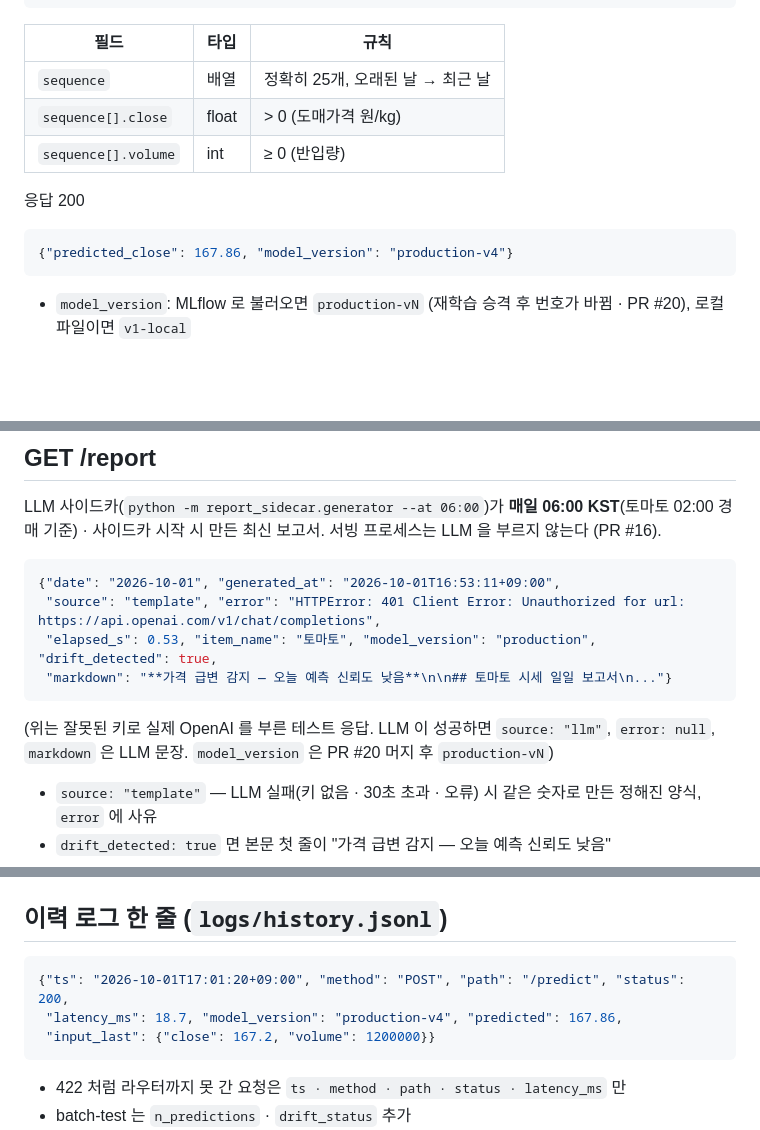
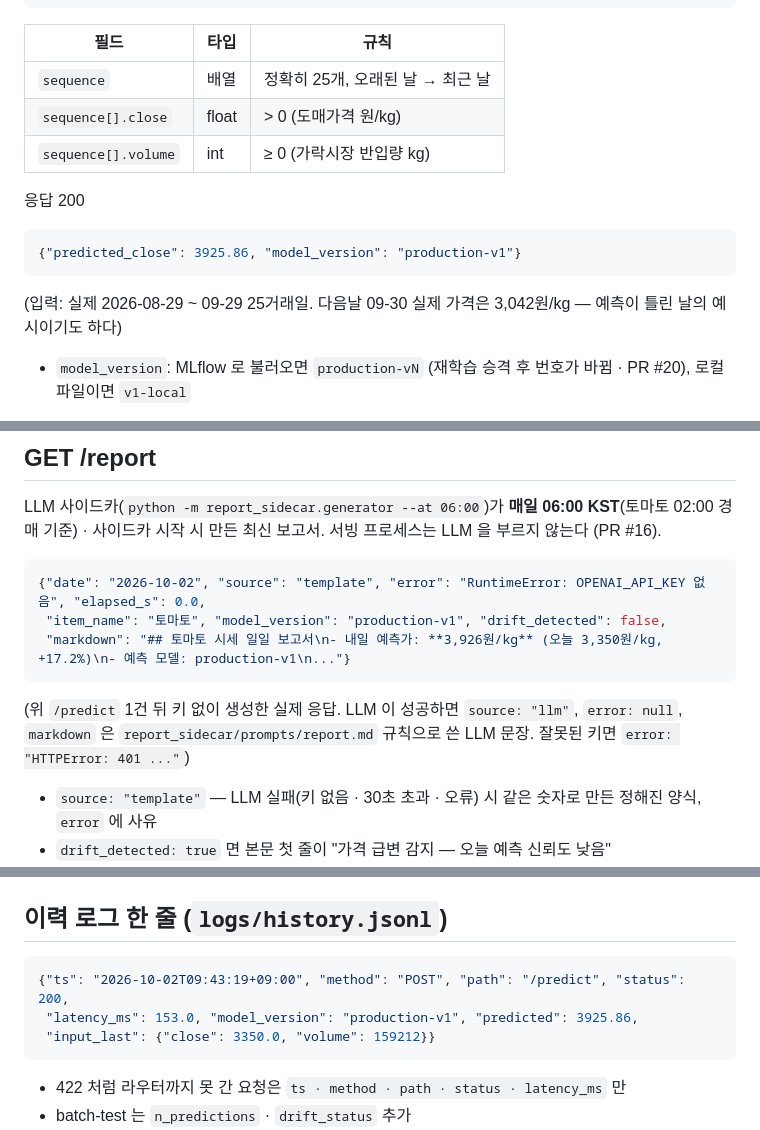
Before and after one commit to team-tomatics/agritics, a Markdown page: docs/API.md, 3 parts joined by grey strips. Rendered like a GitHub page; blank space fills up the shorter version.

Commit message:
📝 docs: API.md 예시를 토마토 Production 모델 실제 응답으로 (#56)

````diff
--- a/docs/API.md
+++ b/docs/API.md
@@ -35,12 +35,13 @@
 |---|---|---|
 | `sequence` | 배열 | 정확히 25개, 오래된 날 → 최근 날 |
 | `sequence[].close` | float | > 0 (도매가격 원/kg) |
-| `sequence[].volume` | int | ≥ 0 (반입량) |
+| `sequence[].volume` | int | ≥ 0 (가락시장 반입량 kg) |
 
 응답 200
 ```json
-{"predicted_close": 167.86, "model_version": "production-v4"}
+{"predicted_close": 3925.86, "model_version": "production-v1"}
 ```
+(입력: 실제 2026-08-29 ~ 09-29 25거래일. 다음날 09-30 실제 가격은 3,042원/kg — 예측이 틀린 날의 예시이기도 하다)
 - `model_version`: MLflow 로 불러오면 `production-vN` (재학습 승격 후 번호가 바뀜 · PR #20), 로컬 파일이면 `v1-local`
 
 에러 422 — 24개 · 26개 · 20개, `close = 0`, `volume = -1` 모두 실제 호출로 422 확인 (10/1, 응답 원문 · `input` 생략)
@@ -109,12 +110,11 @@ batch-test 는 `count` 에서 빠진다: `/predict` 2회 + batch-test 2회(그
 
 LLM 사이드카(`python -m report_sidecar.generator --at 06:00`)가 **매일 06:00 KST**(토마토 02:00 경매 기준) · 사이드카 시작 시 만든 최신 보고서. 서빙 프로세스는 LLM 을 부르지 않는다 (PR #16).
 ```json
-{"date": "2026-10-01", "generated_at": "2026-10-01T16:53:11+09:00",
- "source": "template", "error": "HTTPError: 401 Client Error: Unauthorized for url: https://api.openai.com/v1/chat/completions",
- "elapsed_s": 0.53, "item_name": "토마토", "model_version": "production", "drift_detected": true,
- "markdown": "**가격 급변 감지 — 오늘 예측 신뢰도 낮음**\n\n## 토마토 시세 일일 보고서\n..."}
+{"date": "2026-10-02", "source": "template", "error": "RuntimeError: OPENAI_API_KEY 없음", "elapsed_s": 0.0,
+ "item_name": "토마토", "model_version": "production-v1", "drift_detected": false,
+ "markdown": "## 토마토 시세 일일 보고서\n- 내일 예측가: **3,926원/kg** (오늘 3,350원/kg, +17.2%)\n- 예측 모델: production-v1\n..."}
 ```
-(위는 잘못된 키로 실제 OpenAI 를 부른 테스트 응답. LLM 이 성공하면 `source: "llm"`, `error: null`, `markdown` 은 LLM 문장. `model_version` 은 PR #20 머지 후 `production-vN`)
+(위 `/predict` 1건 뒤 키 없이 생성한 실제 응답. LLM 이 성공하면 `source: "llm"`, `error: null`, `markdown` 은 `report_sidecar/prompts/report.md` 규칙으로 쓴 LLM 문장. 잘못된 키면 `error: "HTTPError: 401 ..."`)
 - `source: "template"` — LLM 실패(키 없음 · 30초 초과 · 오류) 시 같은 숫자로 만든 정해진 양식, `error` 에 사유
 - `drift_detected: true` 면 본문 첫 줄이 "가격 급변 감지 — 오늘 예측 신뢰도 낮음"
 - 404 `{"detail": "아직 생성된 보고서가 없습니다 (python -m report_sidecar.generator)"}`
@@ -166,9 +166,9 @@ LLM 사이드카(`python -m report_sidecar.generator --at 06:00`)가 **매일 06
 ## 이력 로그 한 줄 (`logs/history.jsonl`)
 
 ```json
-{"ts": "2026-10-01T17:01:20+09:00", "method": "POST", "path": "/predict", "status": 200,
- "latency_ms": 18.7, "model_version": "production-v4", "predicted": 167.86,
- "input_last": {"close": 167.2, "volume": 1200000}}
+{"ts": "2026-10-02T09:43:19+09:00", "method": "POST", "path": "/predict", "status": 200,
+ "latency_ms": 153.0, "model_version": "production-v1", "predicted": 3925.86,
+ "input_last": {"close": 3350.0, "volume": 159212}}
 ```
 - 422 처럼 라우터까지 못 간 요청은 `ts · method · path · status · latency_ms` 만
 - batch-test 는 `n_predictions` · `drift_status` 추가
````
Also changed, not shown: other parts of docs/API.md (+1 -1 lines).
